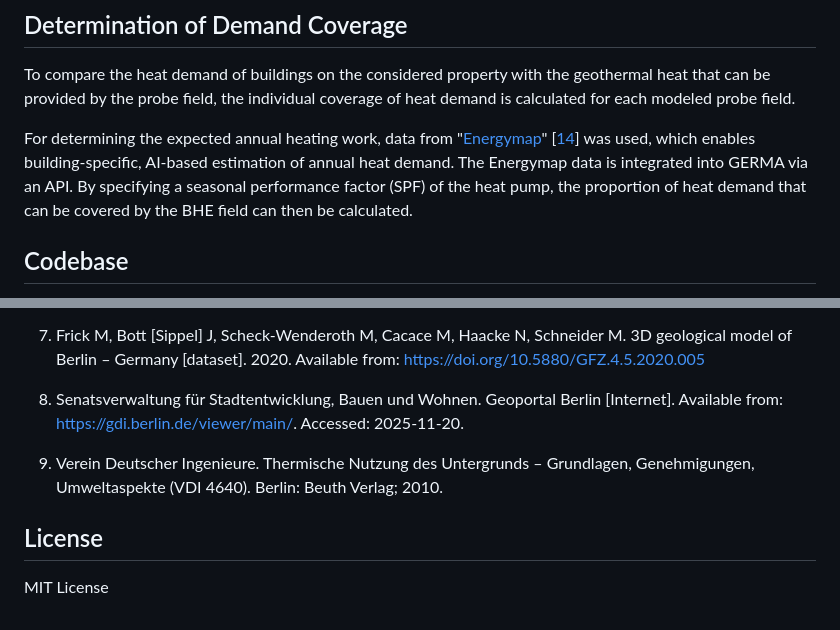
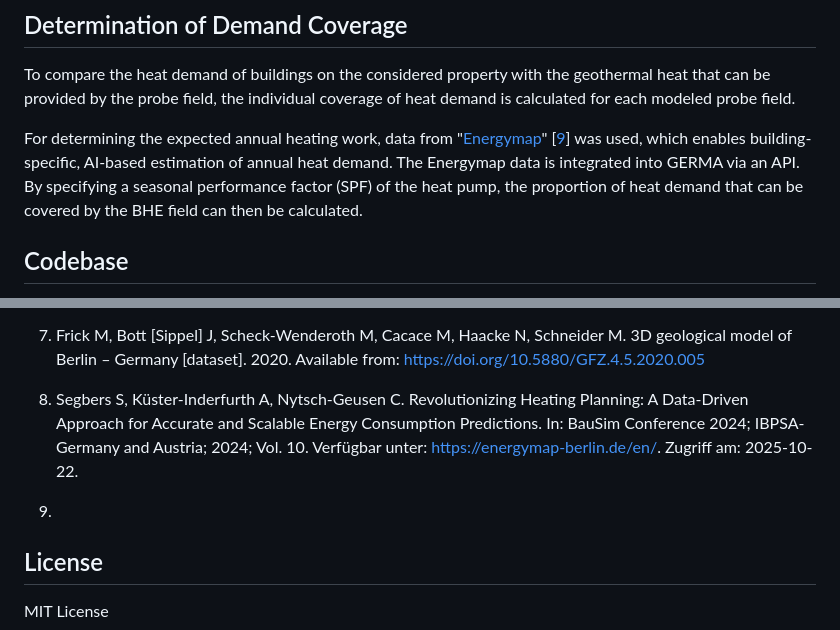
Before and after one commit to TimKroeger13/GERMA, a Markdown page: README.md, 2 parts joined by grey strips. Drawn GitHub-style.

Commit message:
readmeUpdate

```diff
--- a/README.md
+++ b/README.md
@@ -74,7 +74,7 @@ The usable drilling depth was determined based on the "[3D Geological Model of B
 
 To compare the heat demand of buildings on the considered property with the geothermal heat that can be provided by the probe field, the individual coverage of heat demand is calculated for each modeled probe field.
 
-For determining the expected annual heating work, data from "[Energymap](https://energymap-berlin.de/)" [[14](#references)] was used, which enables building-specific, AI-based estimation of annual heat demand. The Energymap data is integrated into GERMA via an API. By specifying a seasonal performance factor (SPF) of the heat pump, the proportion of heat demand that can be covered by the BHE field can then be calculated.
+For determining the expected annual heating work, data from "[Energymap](https://energymap-berlin.de/)" [[9](#references)] was used, which enables building-specific, AI-based estimation of annual heat demand. The Energymap data is integrated into GERMA via an API. By specifying a seasonal performance factor (SPF) of the heat pump, the proportion of heat demand that can be covered by the BHE field can then be calculated.
 
 ## Codebase
 
@@ -101,9 +101,9 @@ The complete source code of GERMA is publicly available on GitHub at "[TimKroege
 
 7. Frick M, Bott [Sippel] J, Scheck-Wenderoth M, Cacace M, Haacke N, Schneider M. 3D geological model of Berlin – Germany [dataset]. 2020. Available from: https://doi.org/10.5880/GFZ.4.5.2020.005
 
-8. Senatsverwaltung für Stadtentwicklung, Bauen und Wohnen. Geoportal Berlin [Internet]. Available from: https://gdi.berlin.de/viewer/main/. Accessed: 2025-11-20.
+8. Segbers S, Küster-Inderfurth A, Nytsch-Geusen C. Revolutionizing Heating Planning: A Data-Driven Approach for Accurate and Scalable Energy Consumption Predictions. In: BauSim Conference 2024; IBPSA-Germany and Austria; 2024; Vol. 10. Verfügbar unter: https://energymap-berlin.de/en/.  Zugriff am: 2025-10-22.
 
-9. Verein Deutscher Ingenieure. Thermische Nutzung des Untergrunds – Grundlagen, Genehmigungen, Umweltaspekte (VDI 4640). Berlin: Beuth Verlag; 2010.
+9.
 
 ## License
 
```
